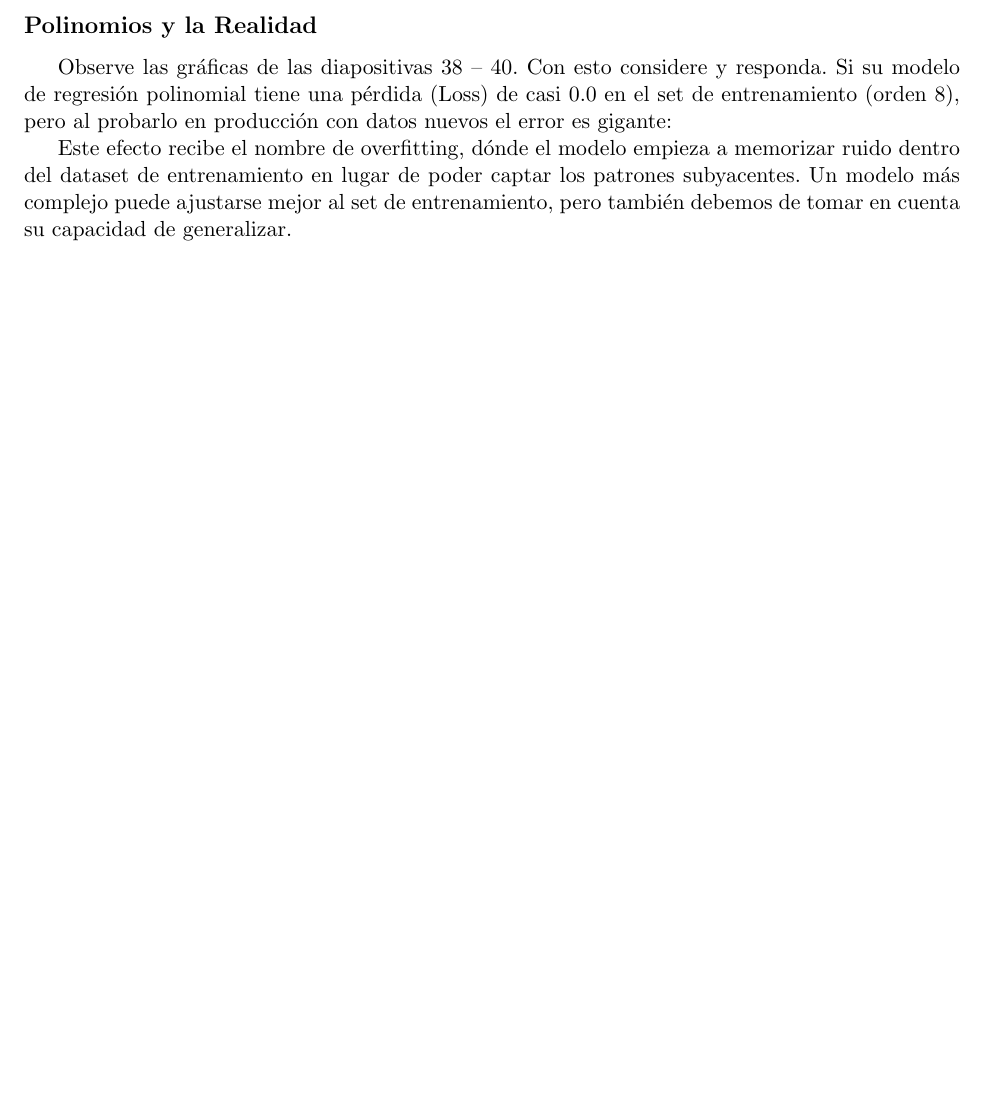
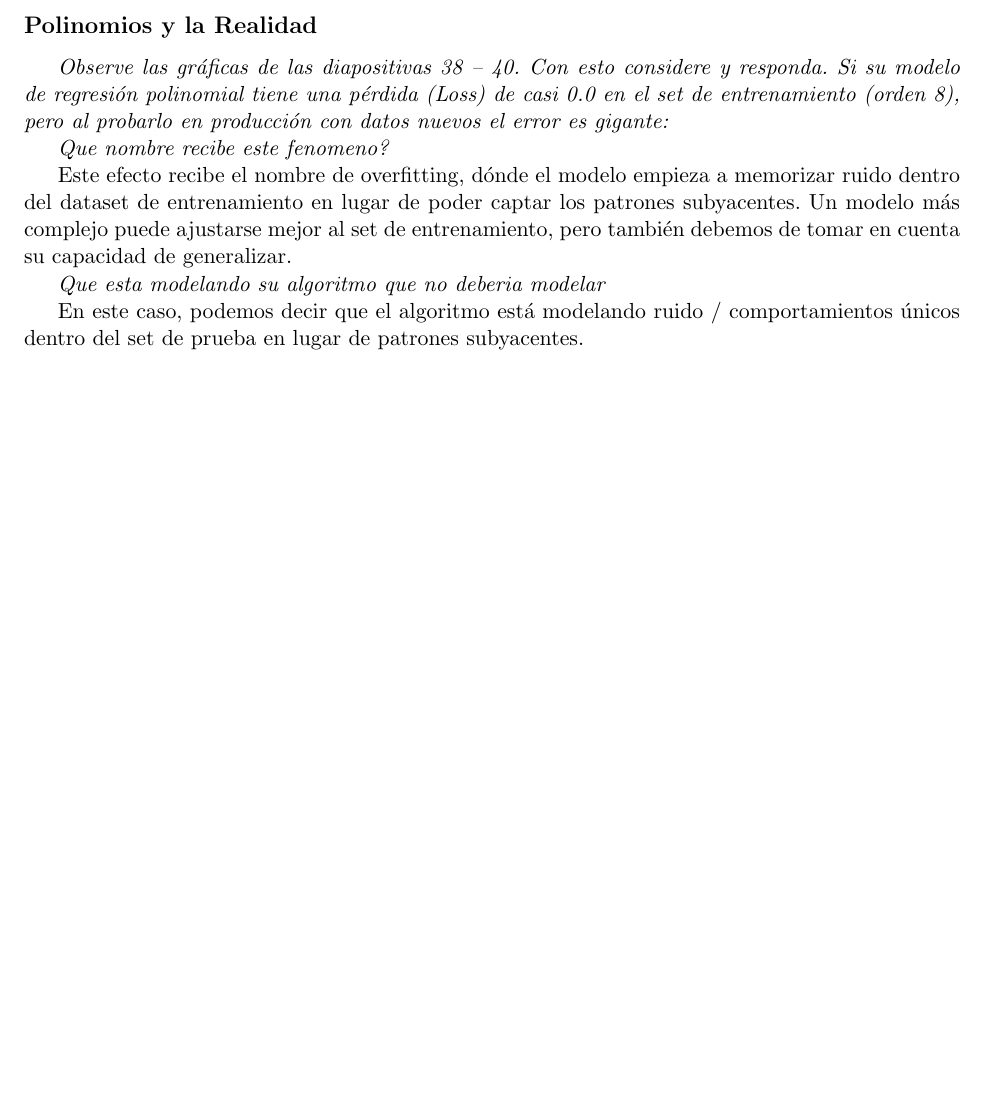
Before and after one commit to Jose-Merida-UVG/Artificial-Intelligence-CC3085, a LaTeX document (Lab-02/Informe.tex): part of page 3 of 3, cut so that both start at the same text, the shorter picture padded with empty space. Compiled offline with pdfLaTeX.

Commit message:
chore: small changes

```diff
--- a/Lab-02/Informe.tex
+++ b/Lab-02/Informe.tex
@@ -161,12 +161,19 @@ de personas sanas de manera que queden balanceadas las clases. También existen
 o \textit{mandar al junior a conseguir más datos}.
 
 \subsection*{Polinomios y la Realidad}
-Observe las gráficas de las diapositivas 38 – 40. Con esto considere y responda. Si su modelo de regresión
+\textit{Observe las gráficas de las diapositivas 38 – 40. Con esto considere y responda. Si su modelo de regresión
 polinomial tiene una pérdida (Loss) de casi 0.0 en el set de entrenamiento (orden 8), pero al probarlo en
-producción con datos nuevos el error es gigante:
+producción con datos nuevos el error es gigante:}
+
+\textit{Que nombre recibe este fenomeno?}
 
 Este efecto recibe el nombre de overfitting, dónde el modelo empieza a memorizar ruido dentro del dataset de
 entrenamiento en lugar de poder captar los patrones subyacentes. Un modelo más complejo puede ajustarse mejor
 al set de entrenamiento, pero también debemos de tomar en cuenta su capacidad de generalizar.
 
+\textit{Que esta modelando su algoritmo que no deberia modelar}
+
+En este caso, podemos decir que el algoritmo está modelando ruido / comportamientos únicos dentro del set de
+prueba en lugar de patrones subyacentes.
+
 \end{document}
```
Also changed, not shown: Lab-02/Informe.pdf (added).
